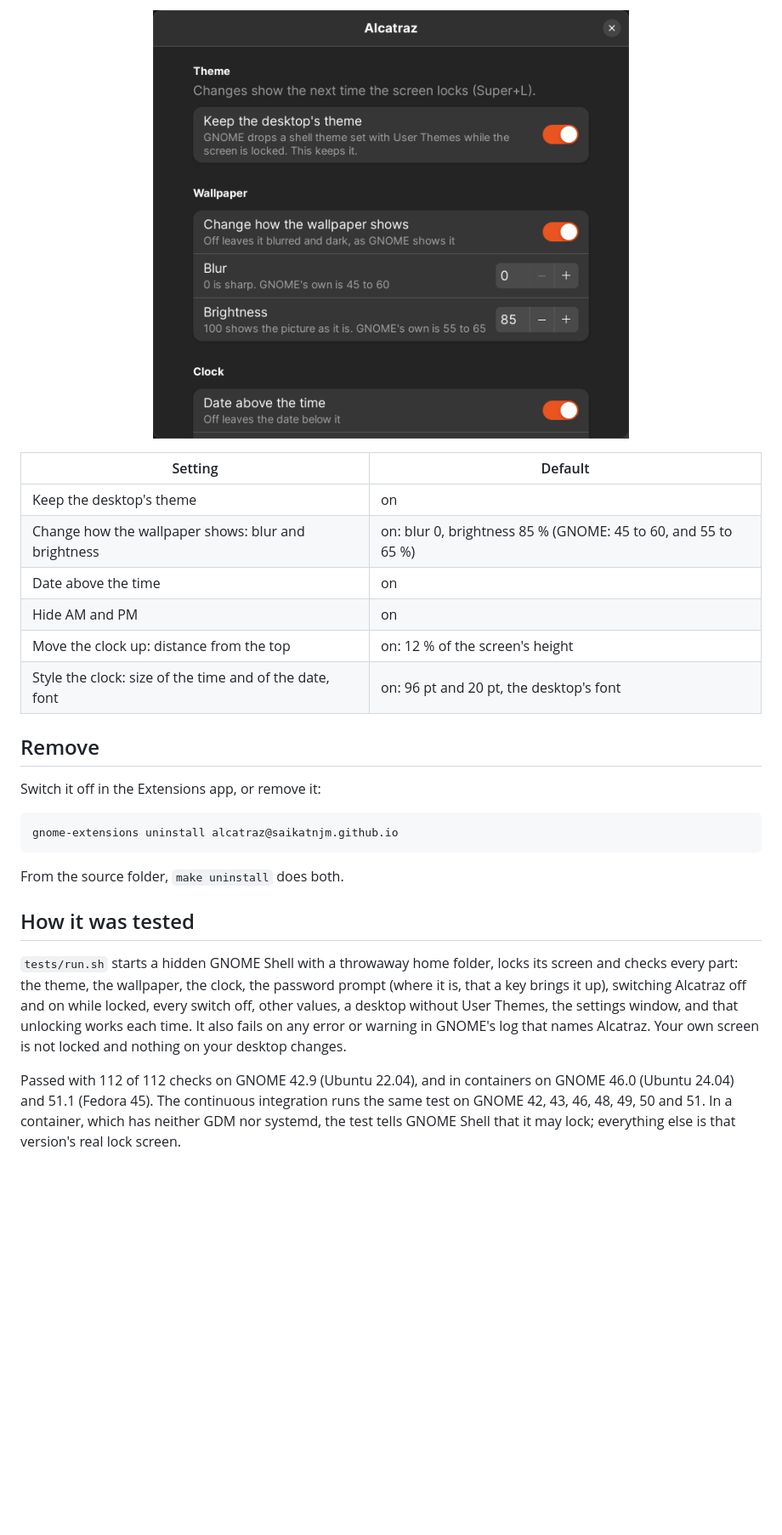
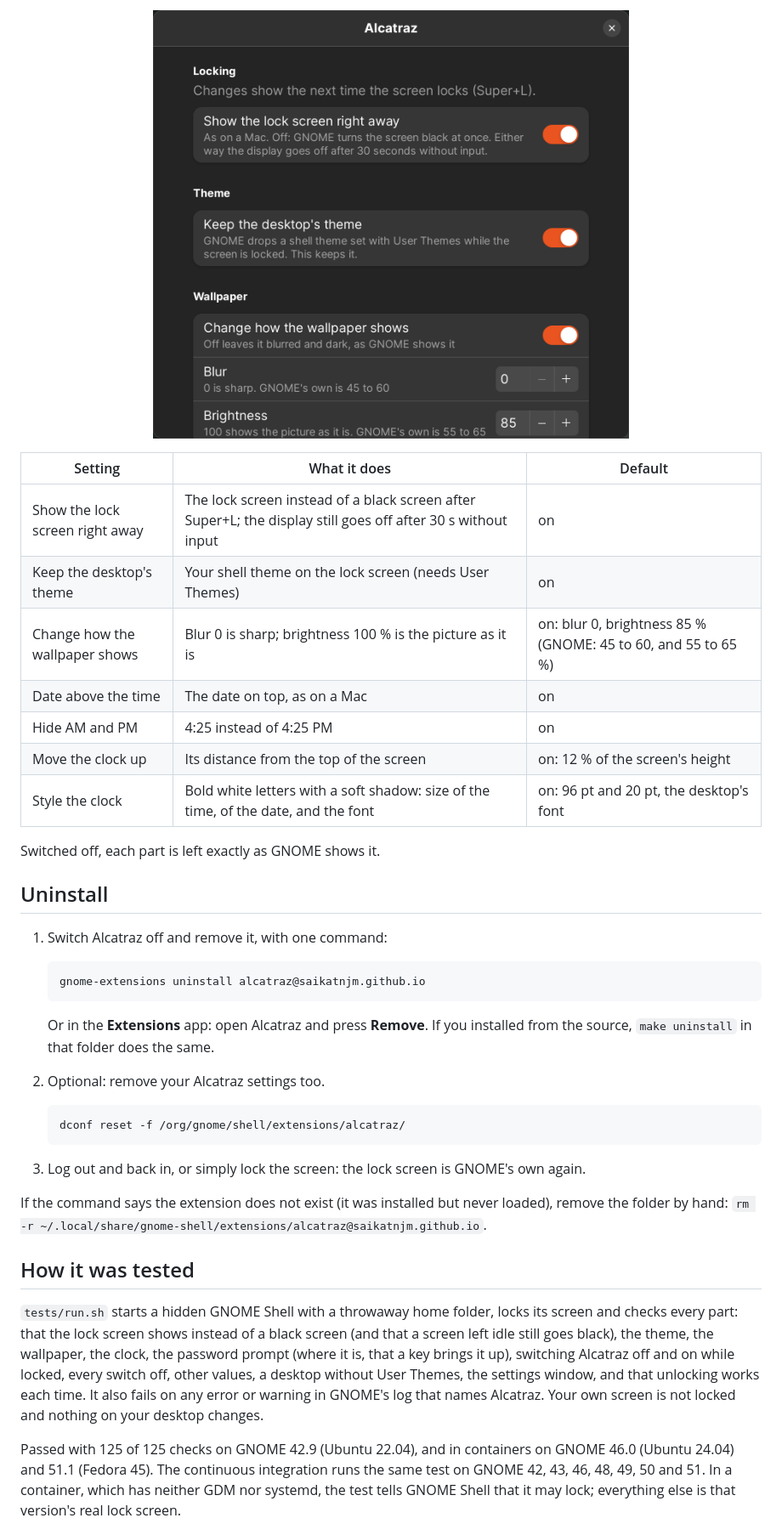
Before and after one commit to saikatnjm/alcatraz, a Markdown page: README.md, the part around one of its changes. Shown at 85% size. Rendered like a GitHub page; pictures changed too: docs/assets/settings.png; blank space fills up the shorter version.

````diff
--- a/README.md
+++ b/README.md
@@ -83,33 +112,46 @@ Open them from the Extensions app. Changes show the next time the screen locks.
 
-| Setting | Default |
-|---|---|
-| Keep the desktop's theme | on |
-| Change how the wallpaper shows: blur and brightness | on: blur 0, brightness 85 % (GNOME: 45 to 60, and 55 to 65 %) |
-| Date above the time | on |
-| Hide AM and PM | on |
-| Move the clock up: distance from the top | on: 12 % of the screen's height |
-| Style the clock: size of the time and of the date, font | on: 96 pt and 20 pt, the desktop's font |
+| Setting | What it does | Default |
+|---|---|---|
+| Show the lock screen right away | The lock screen instead of a black screen after Super+L; the display still goes off after 30 s without input | on |
+| Keep the desktop's theme | Your shell theme on the lock screen (needs User Themes) | on |
+| Change how the wallpaper shows | Blur 0 is sharp; brightness 100 % is the picture as it is | on: blur 0, brightness 85 % (GNOME: 45 to 60, and 55 to 65 %) |
+| Date above the time | The date on top, as on a Mac | on |
+| Hide AM and PM | 4:25 instead of 4:25 PM | on |
+| Move the clock up | Its distance from the top of the screen | on: 12 % of the screen's height |
+| Style the clock | Bold white letters with a soft shadow: size of the time, of the date, and the font | on: 96 pt and 20 pt, the desktop's font |
 
-## Remove
+Switched off, each part is left exactly as GNOME shows it.
 
-Switch it off in the Extensions app, or remove it:
+## Uninstall
 
-```sh
-gnome-extensions uninstall alcatraz@saikatnjm.github.io
-```
+1. Switch Alcatraz off and remove it, with one command:
 
-From the source folder, `make uninstall` does both.
+   ```sh
+   gnome-extensions uninstall alcatraz@saikatnjm.github.io
+   ```
+
+   Or in the **Extensions** app: open Alcatraz and press **Remove**. If you installed from the
+   source, `make uninstall` in that folder does the same.
+2. Optional: remove your Alcatraz settings too.
+
+   ```sh
+   dconf reset -f /org/gnome/shell/extensions/alcatraz/
+   ```
+3. Log out and back in, or simply lock the screen: the lock screen is GNOME's own again.
+
+If the command says the extension does not exist (it was installed but never loaded), remove the
+folder by hand: `rm -r ~/.local/share/gnome-shell/extensions/alcatraz@saikatnjm.github.io`.
 
 ## How it was tested
 
 `tests/run.sh` starts a hidden GNOME Shell with a throwaway home folder, locks its screen and
-checks every part: the theme, the wallpaper, the clock, the password prompt (where it is, that a
+checks every part: that the lock screen shows instead of a black screen (and that a screen left idle still goes black), the theme, the wallpaper, the clock, the password prompt (where it is, that a
 key brings it up), switching Alcatraz off and on while locked, every switch off, other values,
 a desktop without User Themes, the settings window, and that unlocking works each time. It also
 fails on any error or warning in GNOME's log that names Alcatraz. Your own screen is not locked
 and nothing on your desktop changes.
 
-Passed with 112 of 112 checks on GNOME 42.9 (Ubuntu 22.04), and in containers on GNOME 46.0
+Passed with 125 of 125 checks on GNOME 42.9 (Ubuntu 22.04), and in containers on GNOME 46.0
 (Ubuntu 24.04) and 51.1 (Fedora 45). The continuous integration runs the same test on GNOME 42,
 43, 46, 48, 49, 50 and 51. In a container, which has neither GDM nor systemd, the test tells
 GNOME Shell that it may lock; everything else is that version's real lock screen.
````
Also changed, not shown: other parts of README.md (+50 -21 lines), CHANGELOG.md (+3 -1 lines), docs/assets/lock-screen.jpg, docs/assets/screenshot.jpg, 5 other files.
